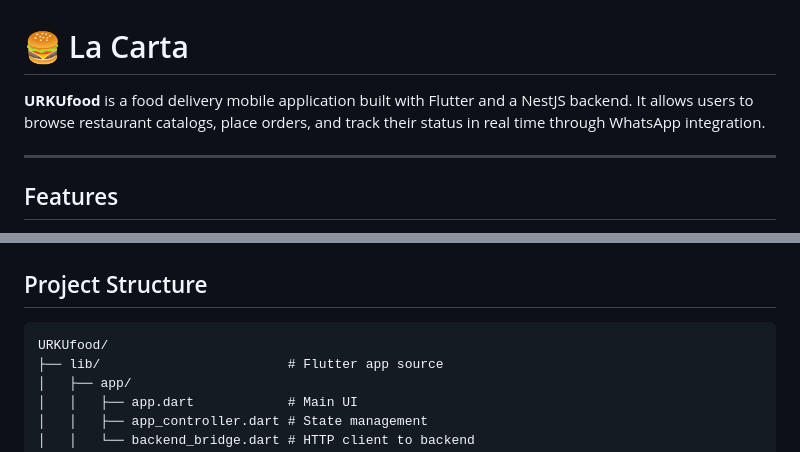
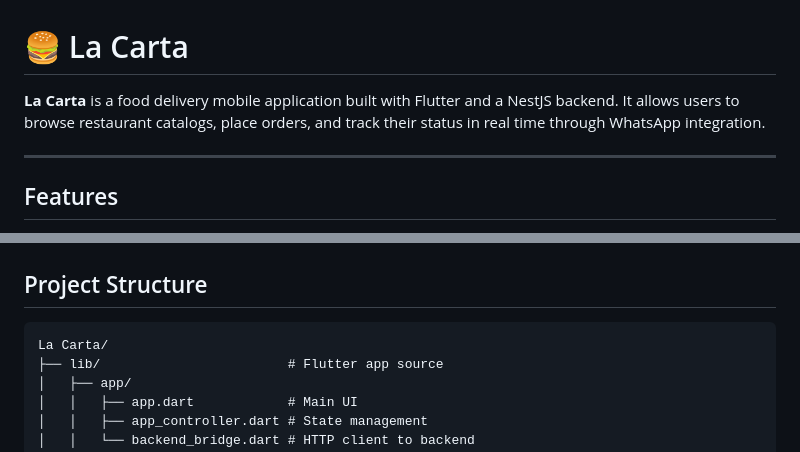
Before and after one commit to artbysmk/URKUfood, a Markdown page: README.md, 2 parts joined by grey strips. Drawn GitHub-style.

Commit message:
Rename application from URKUfood to La Carta
Updated the application name from 'URKUfood' to 'La Carta' in the README.

````diff
--- a/README.md
+++ b/README.md
@@ -1,6 +1,6 @@
 # 🍔 La Carta
 
-**URKUfood** is a food delivery mobile application built with Flutter and a NestJS backend. It allows users to browse restaurant catalogs, place orders, and track their status in real time through WhatsApp integration.
+**La Carta** is a food delivery mobile application built with Flutter and a NestJS backend. It allows users to browse restaurant catalogs, place orders, and track their status in real time through WhatsApp integration.
 
 ---
 
@@ -32,7 +32,7 @@
 ## Project Structure
 
 ```
-URKUfood/
+La Carta/
 ├── lib/                        # Flutter app source
 │   ├── app/
 │   │   ├── app.dart            # Main UI
````
